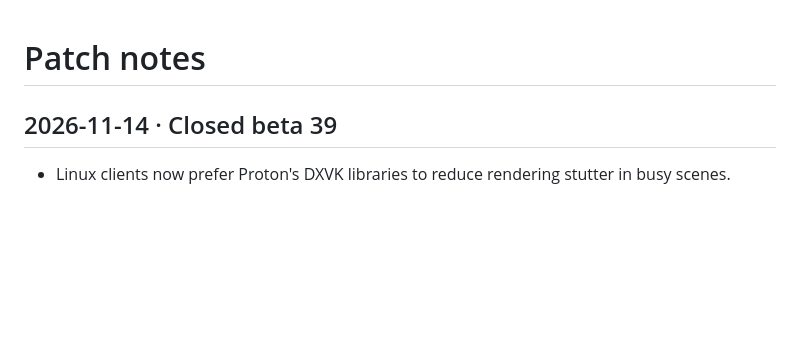
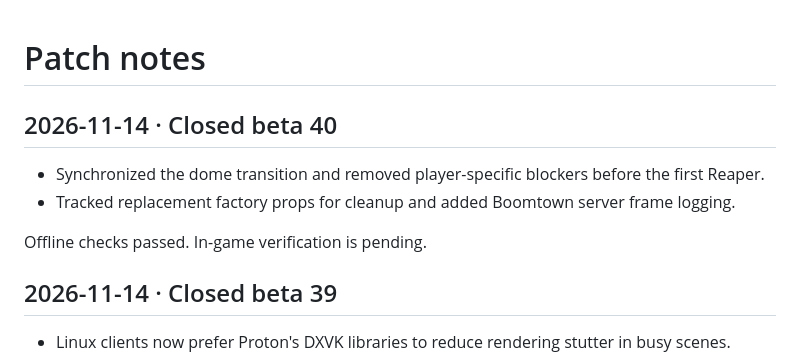
Before and after one commit to Lutzemon/cooplab, a Markdown page: UPDATES.md, the part around the change. Drawn GitHub-style; blank space fills up the shorter version.

Commit message:
Publish short patch notes for closed beta 40

```diff
--- a/UPDATES.md
+++ b/UPDATES.md
@@ -1,4 +1,11 @@
 # Patch notes
+
+## 2026-11-14 · Closed beta 40
+
+- Synchronized the dome transition and removed player-specific blockers before the first Reaper.
+- Tracked replacement factory props for cleanup and added Boomtown server frame logging.
+
+Offline checks passed. In-game verification is pending.
 
 ## 2026-11-14 · Closed beta 39
 
```
Also changed, not shown: README.md (+1 -1 lines).
